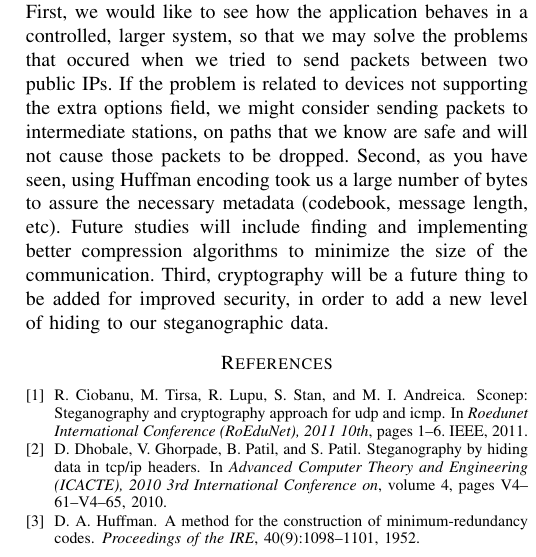
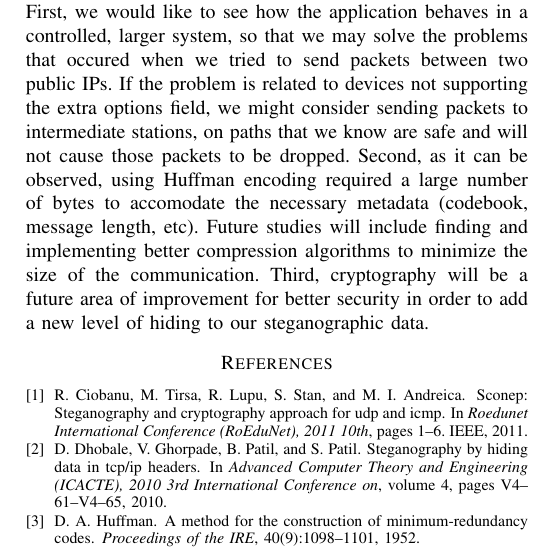
Before and after one commit to Radsta/soa_hidden_tcp, a LaTeX paper (doc/paper/my-paper.tex, which reads doc/paper/src/conclusion.tex): part of one column of page 6 of 6, cut so that both start at the same text. Compiled offline with pdfLaTeX.

Commit message:
Update conclusion.tex

```diff
--- a/doc/paper/src/conclusion.tex
+++ b/doc/paper/src/conclusion.tex
@@ -16,9 +16,9 @@ see how the application behaves in a controlled, larger system, so that we may s
 the problems that occured when we tried to send packets between two public IPs. If
 the problem is related to devices not supporting the extra options field, we might
 consider sending packets to intermediate stations, on paths that we know are safe
-and will not cause those packets to be dropped. Second, as you have seen, using
-Huffman encoding took us a large number of bytes to assure the necessary metadata
+and will not cause those packets to be dropped. Second, as it can be observed, using
+Huffman encoding required a large number of bytes to accomodate the necessary metadata
 (codebook, message length, etc). Future studies will include finding and
 implementing better compression algorithms to minimize the size of the
-communication. Third, cryptography will be a future thing to be added for
-improved security, in order to add a new level of hiding to our steganographic data.
+communication. Third, cryptography will be a future area of improvement for
+better security in order to add a new level of hiding to our steganographic data.
```
